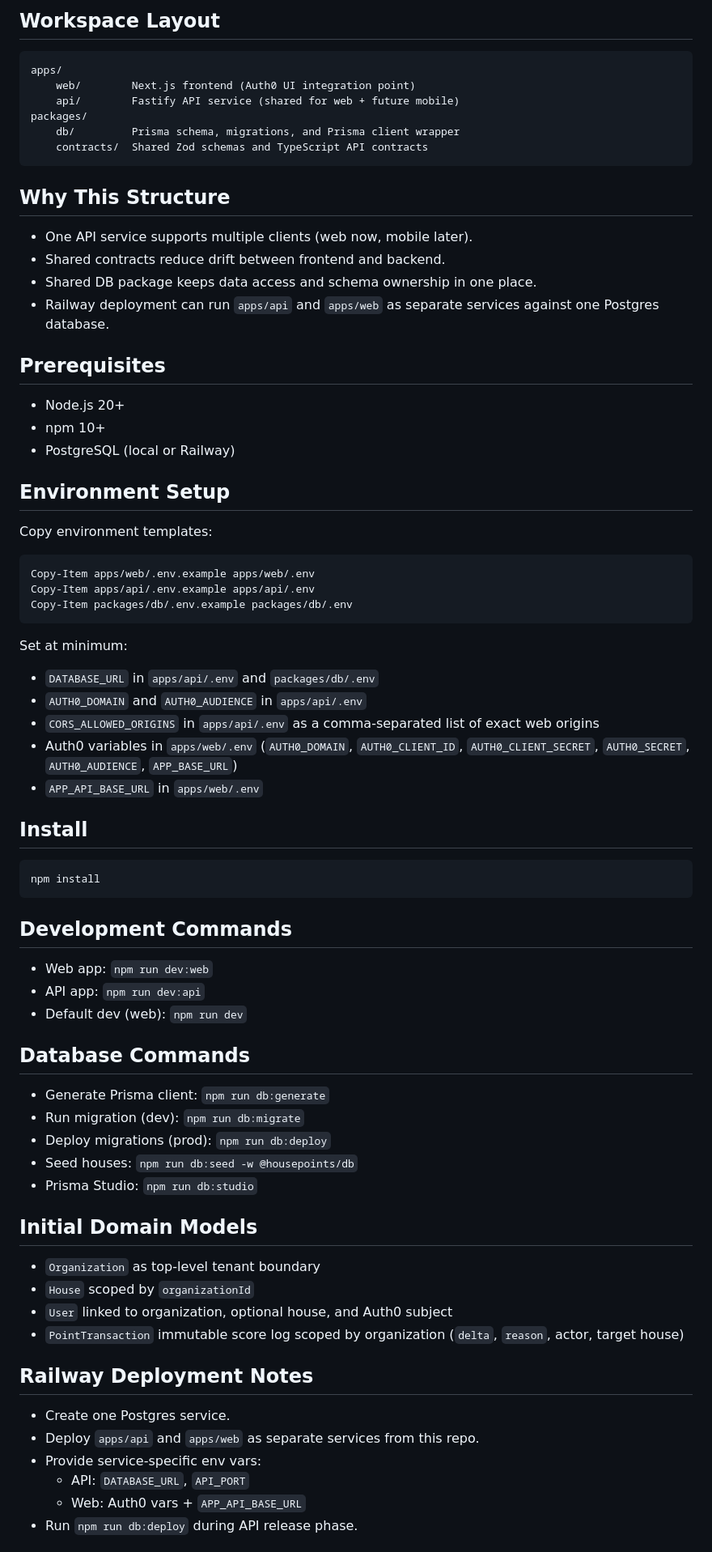
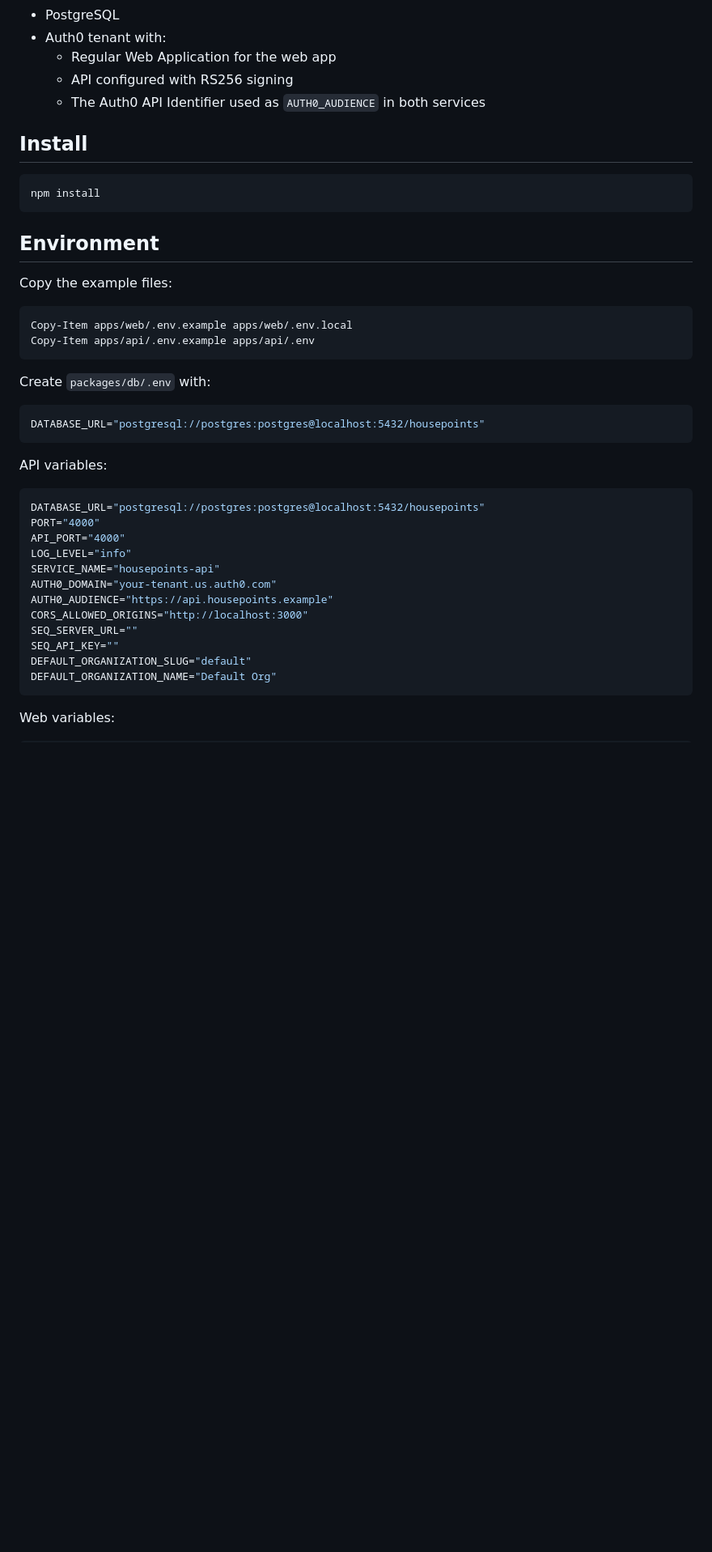
Before and after one commit to Greg89/HousePoints, a Markdown page: README.md, the part around one of its changes. Shown at 81% size. GitHub-like rendering; blank space fills up the shorter version.

Commit message:
feat(docs): update README for canonical setup guide and remove duplicates

````diff
--- a/README.md
+++ b/README.md
@@ -221,44 +24,8 @@ Every push and pull request triggers [`.github/workflows/ci.yml`](.github/workfl
-## Workspace Layout
-
-```text
-apps/
-	web/        Next.js frontend (Auth0 UI integration point)
-	api/        Fastify API service (shared for web + future mobile)
-packages/
-	db/         Prisma schema, migrations, and Prisma client wrapper
-	contracts/  Shared Zod schemas and TypeScript API contracts
-```
-
-## Why This Structure
-
-- One API service supports multiple clients (web now, mobile later).
-- Shared contracts reduce drift between frontend and backend.
-- Shared DB package keeps data access and schema ownership in one place.
-- Railway deployment can run `apps/api` and `apps/web` as separate services against one Postgres database.
-
-## Prerequisites
-
-- Node.js 20+
-- npm 10+
-- PostgreSQL (local or Railway)
-
-## Environment Setup
-
-Copy environment templates:
-
-```powershell
-Copy-Item apps/web/.env.example apps/web/.env
-Copy-Item apps/api/.env.example apps/api/.env
-Copy-Item packages/db/.env.example packages/db/.env
-```
-
-Set at minimum:
-
-- `DATABASE_URL` in `apps/api/.env` and `packages/db/.env`
-- `AUTH0_DOMAIN` and `AUTH0_AUDIENCE` in `apps/api/.env`
-- `CORS_ALLOWED_ORIGINS` in `apps/api/.env` as a comma-separated list of exact web origins
-- Auth0 variables in `apps/web/.env` (`AUTH0_DOMAIN`, `AUTH0_CLIENT_ID`, `AUTH0_CLIENT_SECRET`, `AUTH0_SECRET`, `AUTH0_AUDIENCE`, `APP_BASE_URL`)
-- `APP_API_BASE_URL` in `apps/web/.env`
+- PostgreSQL
+- Auth0 tenant with:
+  - Regular Web Application for the web app
+  - API configured with RS256 signing
+  - The Auth0 API Identifier used as `AUTH0_AUDIENCE` in both services
 
 ## Install
 
@@ -266,33 +33,37 @@ Set at minimum:
 npm install
 ```
 
-## Development Commands
+## Environment
 
-- Web app: `npm run dev:web`
-- API app: `npm run dev:api`
-- Default dev (web): `npm run dev`
+Copy the example files:
 
-## Database Commands
+```powershell
+Copy-Item apps/web/.env.example apps/web/.env.local
+Copy-Item apps/api/.env.example apps/api/.env
+```
 
-- Generate Prisma client: `npm run db:generate`
-- Run migration (dev): `npm run db:migrate`
-- Deploy migrations (prod): `npm run db:deploy`
-- Seed houses: `npm run db:seed -w @housepoints/db`
-- Prisma Studio: `npm run db:studio`
+Create `packages/db/.env` with:
 
-## Initial Domain Models
+```env
+DATABASE_URL="postgresql://postgres:postgres@localhost:5432/housepoints"
+```
 
-- `Organization` as top-level tenant boundary
-- `House` scoped by `organizationId`
-- `User` linked to organization, optional house, and Auth0 subject
-- `PointTransaction` immutable score log scoped by organization (`delta`, `reason`, actor, target house)
+API variables:
 
-## Railway Deployment Notes
+```env
+DATABASE_URL="postgresql://postgres:postgres@localhost:5432/housepoints"
+PORT="4000"
+API_PORT="4000"
+LOG_LEVEL="info"
+SERVICE_NAME="housepoints-api"
+AUTH0_DOMAIN="your-tenant.us.auth0.com"
+AUTH0_AUDIENCE="https://api.housepoints.example"
+CORS_ALLOWED_ORIGINS="http://localhost:3000"
+SEQ_SERVER_URL=""
+SEQ_API_KEY=""
+DEFAULT_ORGANIZATION_SLUG="default"
+DEFAULT_ORGANIZATION_NAME="Default Org"
+```
 
-- Create one Postgres service.
-- Deploy `apps/api` and `apps/web` as separate services from this repo.
-- Provide service-specific env vars:
-	- API: `DATABASE_URL`, `API_PORT`
-	- Web: Auth0 vars + `APP_API_BASE_URL`
-- Run `npm run db:deploy` during API release phase.
+Web variables:
 
````
Also changed, not shown: other parts of README.md (+177 -254 lines), docs/refactor-pass-1/04-execution-plan.md (+1 -1 lines), docs/refactor-pass-1/README.md (+1 -0 lines).
